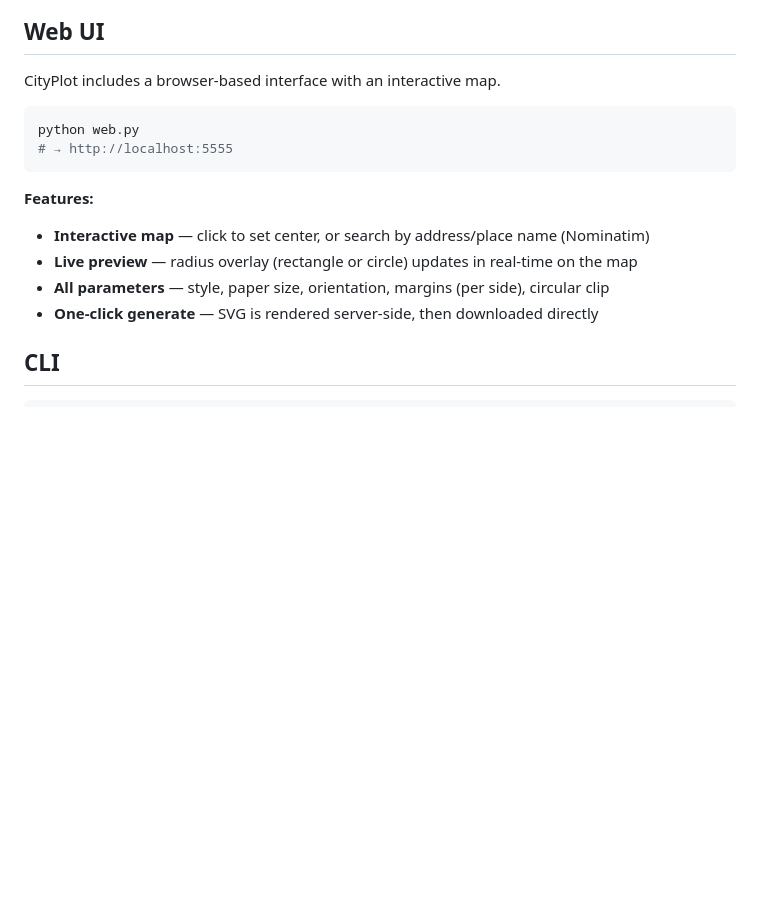
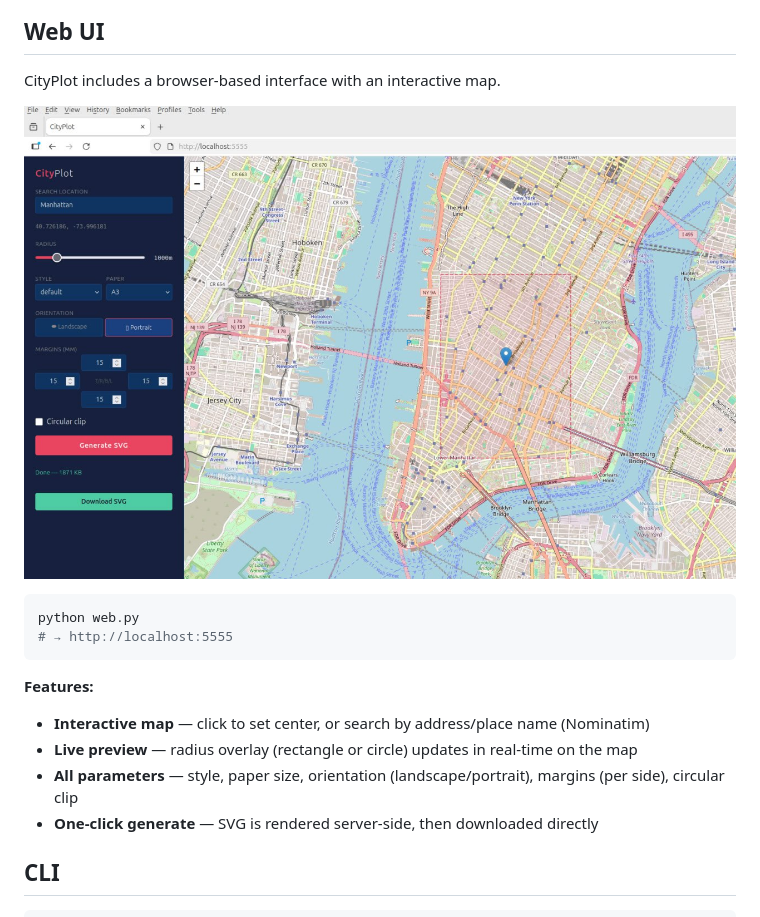
Before and after one commit to utrost/CityPlot, a Markdown page: README.md, the part around the change. GitHub-like rendering; pictures changed too: images/web-ui.jpg (added); blank space fills up the shorter version.

Commit message:
Add Web UI screenshot to README (Manhattan)

````diff
--- a/README.md
+++ b/README.md
@@ -14,6 +14,8 @@ All geometries are **clipped** to the selected area (rectangular or circular) at
 
 CityPlot includes a browser-based interface with an interactive map.
 
+![CityPlot Web UI — Manhattan, 1000m radius](images/web-ui.jpg)
+
 ```bash
 python web.py
 # → http://localhost:5555
@@ -22,7 +24,7 @@ python web.py
 **Features:**
 - **Interactive map** — click to set center, or search by address/place name (Nominatim)
 - **Live preview** — radius overlay (rectangle or circle) updates in real-time on the map
-- **All parameters** — style, paper size, orientation, margins (per side), circular clip
+- **All parameters** — style, paper size, orientation (landscape/portrait), margins (per side), circular clip
 - **One-click generate** — SVG is rendered server-side, then downloaded directly
 
 ## CLI
````
Also changed, not shown: 1 other file.
